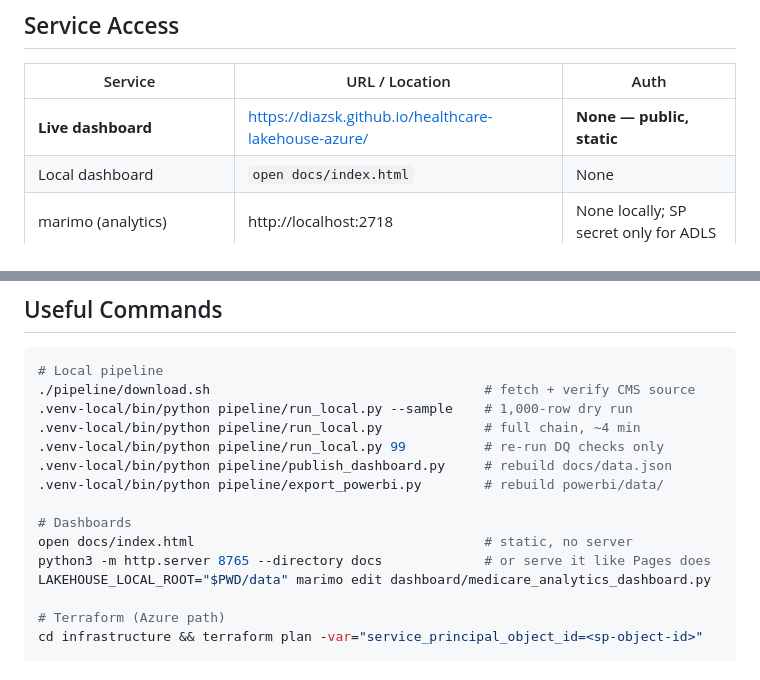
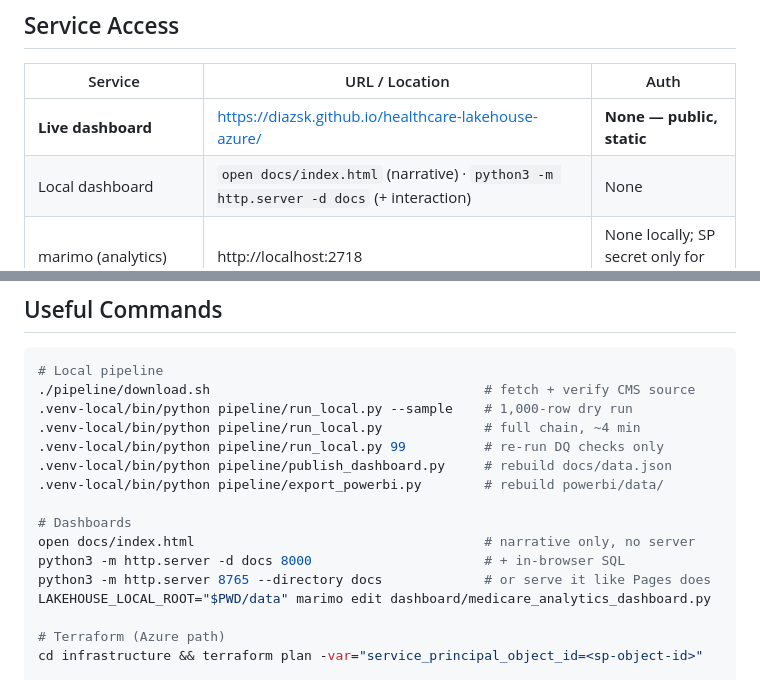
Before and after one commit to DiazSk/healthcare-lakehouse-azure, a Markdown page: README.md, 2 parts joined by grey strips. Rendered like a GitHub page.

```diff
--- a/README.md
+++ b/README.md
@@ -433,7 +501,7 @@ evaluate.
 | Service | URL / Location | Auth |
 | ------- | -------------- | ---- |
 | **Live dashboard** | https://diazsk.github.io/healthcare-lakehouse-azure/ | **None — public, static** |
-| Local dashboard | `open docs/index.html` | None |
+| Local dashboard | `open docs/index.html` (narrative) · `python3 -m http.server -d docs` (+ interaction) | None |
 | marimo (analytics) | http://localhost:2718 | None locally; SP secret only for ADLS |
 | Azure Portal / Databricks / ADLS / Key Vault | *subscription retired* | — |
 
@@ -481,7 +549,8 @@ No secret has ever been committed to this repository — verified across full hi
 .venv-local/bin/python pipeline/export_powerbi.py        # rebuild powerbi/data/
 
 # Dashboards
-open docs/index.html                                     # static, no server
+open docs/index.html                                     # narrative only, no server
+python3 -m http.server -d docs 8000                      # + in-browser SQL
 python3 -m http.server 8765 --directory docs             # or serve it like Pages does
 LAKEHOUSE_LOCAL_ROOT="$PWD/data" marimo edit dashboard/medicare_analytics_dashboard.py
 
```
Also changed, not shown: other parts of README.md (+78 -10 lines).
